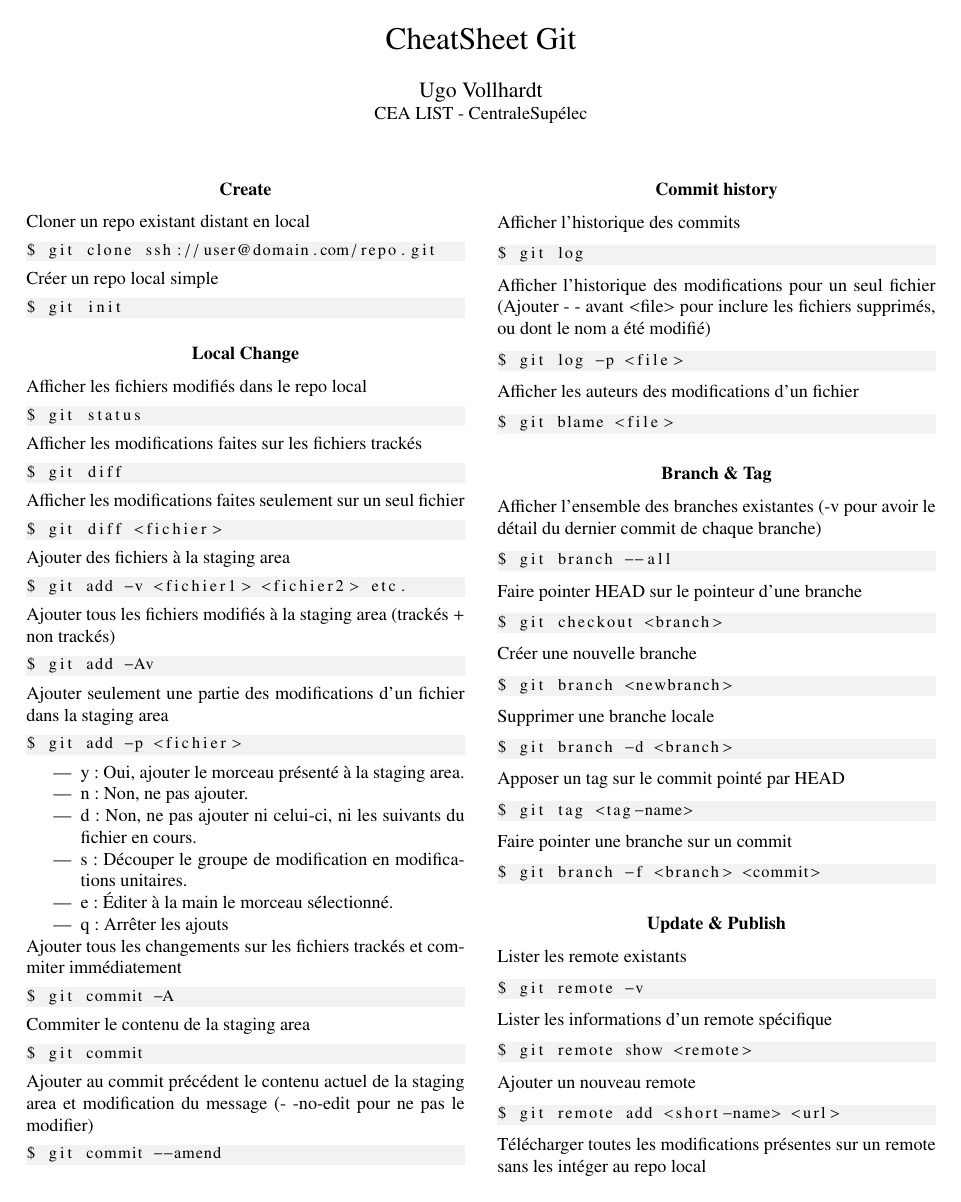
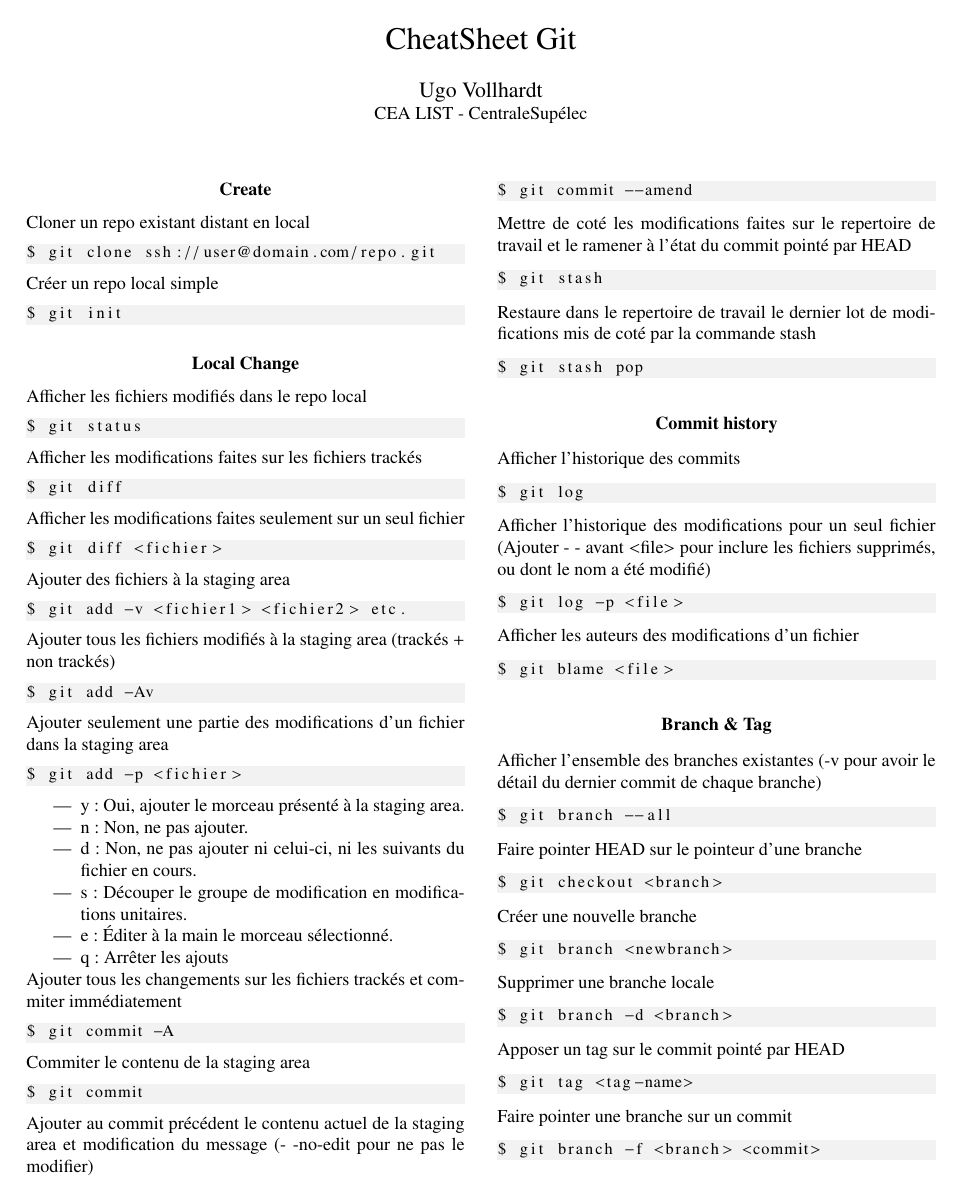
Before and after one commit to AITTERRAMI/CheatSheetGit, a LaTeX paper (document.tex): page 1 of 2. Compiled offline with pdfLaTeX.

Commit message:
[Add Command] $ git stash & $ git stash pop added

```diff
--- a/document.tex
+++ b/document.tex
@@ -76,7 +76,14 @@ Ajouter au commit précédent le contenu actuel de la staging area et modificati
 \begin{lstlisting}
 $ git commit --amend
 \end{lstlisting}
-
+Mettre de coté les modifications faites sur le repertoire de travail et le ramener à l'état du commit pointé par HEAD
+\begin{lstlisting}
+$ git stash
+\end{lstlisting}
+Restaure dans le repertoire de travail le dernier lot de modifications mis de coté par la commande stash
+\begin{lstlisting}
+$ git stash pop
+\end{lstlisting}
 \section{Commit history}
 
 Afficher l'historique des commits
```
Also changed, not shown: document.pdf.
